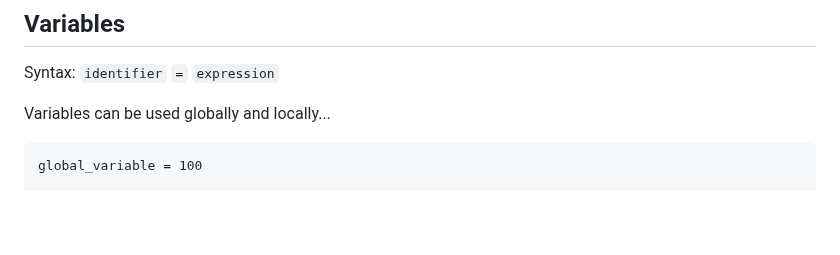
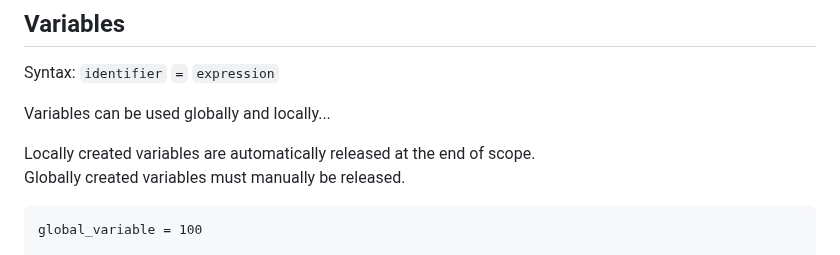
Before and after one commit to DeLuxe-1337/ChronLang, a Markdown page: README.md, the part around the change. Rendered like a GitHub page; blank space fills up the shorter version.

````diff
--- a/README.md
+++ b/README.md
@@ -127,6 +127,9 @@ Main :: {
 Syntax: `identifier` `=` `expression`
 
 Variables can be used globally and locally...
+
+Locally created variables are automatically released at the end of scope.
+Globally created variables must manually be released.
 
 ```chron
 global_variable = 100
````
